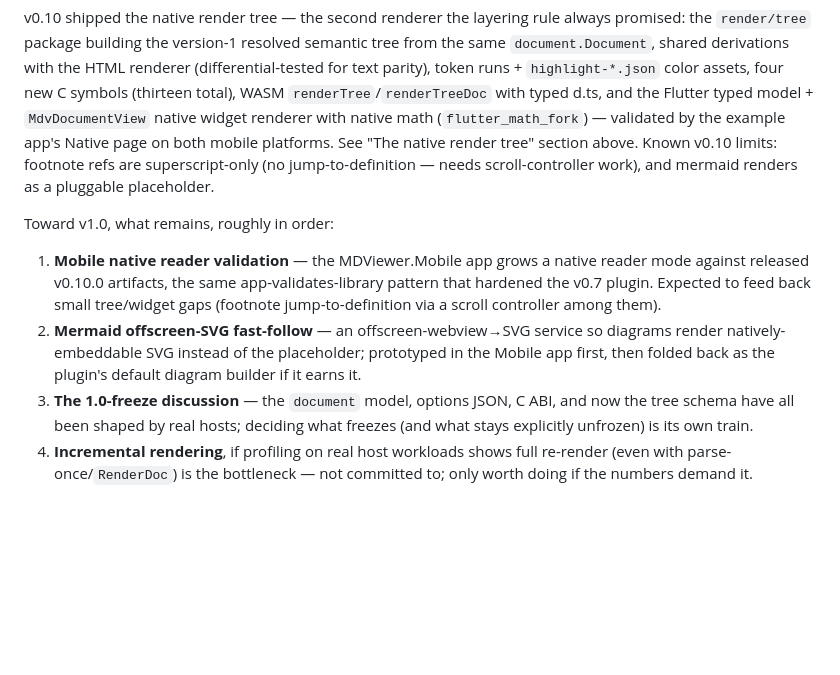
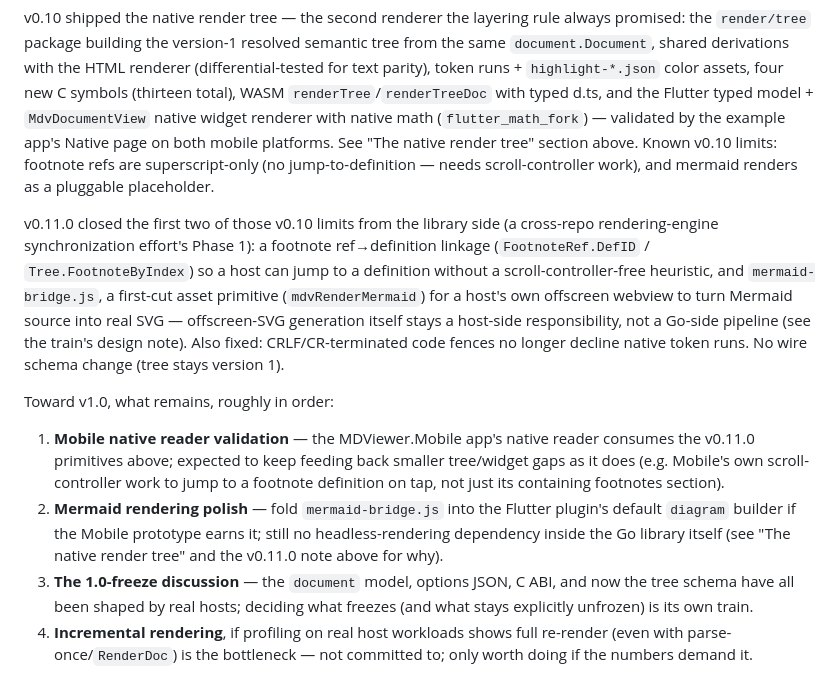
Before and after one commit to sriannamalai/MarkDownViewer, a Markdown page: docs/Design.md, the part around the change. Rendered like a GitHub page; blank space fills up the shorter version.

```diff
--- a/docs/Design.md
+++ b/docs/Design.md
@@ -483,17 +483,30 @@ render tree" section above. Known v0.10 limits: footnote refs are
 superscript-only (no jump-to-definition — needs scroll-controller work),
 and mermaid renders as a pluggable placeholder.
 
+v0.11.0 closed the first two of those v0.10 limits from the library
+side (a cross-repo rendering-engine synchronization effort's Phase 1):
+a footnote ref→definition linkage (`FootnoteRef.DefID` /
+`Tree.FootnoteByIndex`) so a host can jump to a definition without a
+scroll-controller-free heuristic, and `mermaid-bridge.js`, a first-cut
+asset primitive (`mdvRenderMermaid`) for a host's own offscreen webview
+to turn Mermaid source into real SVG — offscreen-SVG generation itself
+stays a host-side responsibility, not a Go-side pipeline (see the
+train's design note). Also fixed: CRLF/CR-terminated code fences no
+longer decline native token runs. No wire schema change (tree stays
+version 1).
+
 Toward v1.0, what remains, roughly in order:
 
-1. **Mobile native reader validation** — the MDViewer.Mobile app grows a
-   native reader mode against released v0.10.0 artifacts, the same
-   app-validates-library pattern that hardened the v0.7 plugin. Expected
-   to feed back small tree/widget gaps (footnote jump-to-definition via
-   a scroll controller among them).
-2. **Mermaid offscreen-SVG fast-follow** — an offscreen-webview→SVG
-   service so diagrams render natively-embeddable SVG instead of the
-   placeholder; prototyped in the Mobile app first, then folded back as
-   the plugin's default diagram builder if it earns it.
+1. **Mobile native reader validation** — the MDViewer.Mobile app's
+   native reader consumes the v0.11.0 primitives above; expected to keep
+   feeding back smaller tree/widget gaps as it does (e.g. Mobile's own
+   scroll-controller work to jump to a footnote definition on tap, not
+   just its containing footnotes section).
+2. **Mermaid rendering polish** — fold `mermaid-bridge.js` into the
+   Flutter plugin's default `diagram` builder if the Mobile prototype
+   earns it; still no headless-rendering dependency inside the Go
+   library itself (see "The native render tree" and the v0.11.0 note
+   above for why).
 3. **The 1.0-freeze discussion** — the `document` model, options JSON,
    C ABI, and now the tree schema have all been shaped by real hosts;
    deciding what freezes (and what stays explicitly unfrozen) is its own
```
Also changed, not shown: AGENTS.md (+12 -3 lines), CHANGELOG.md (+58 -0 lines).
